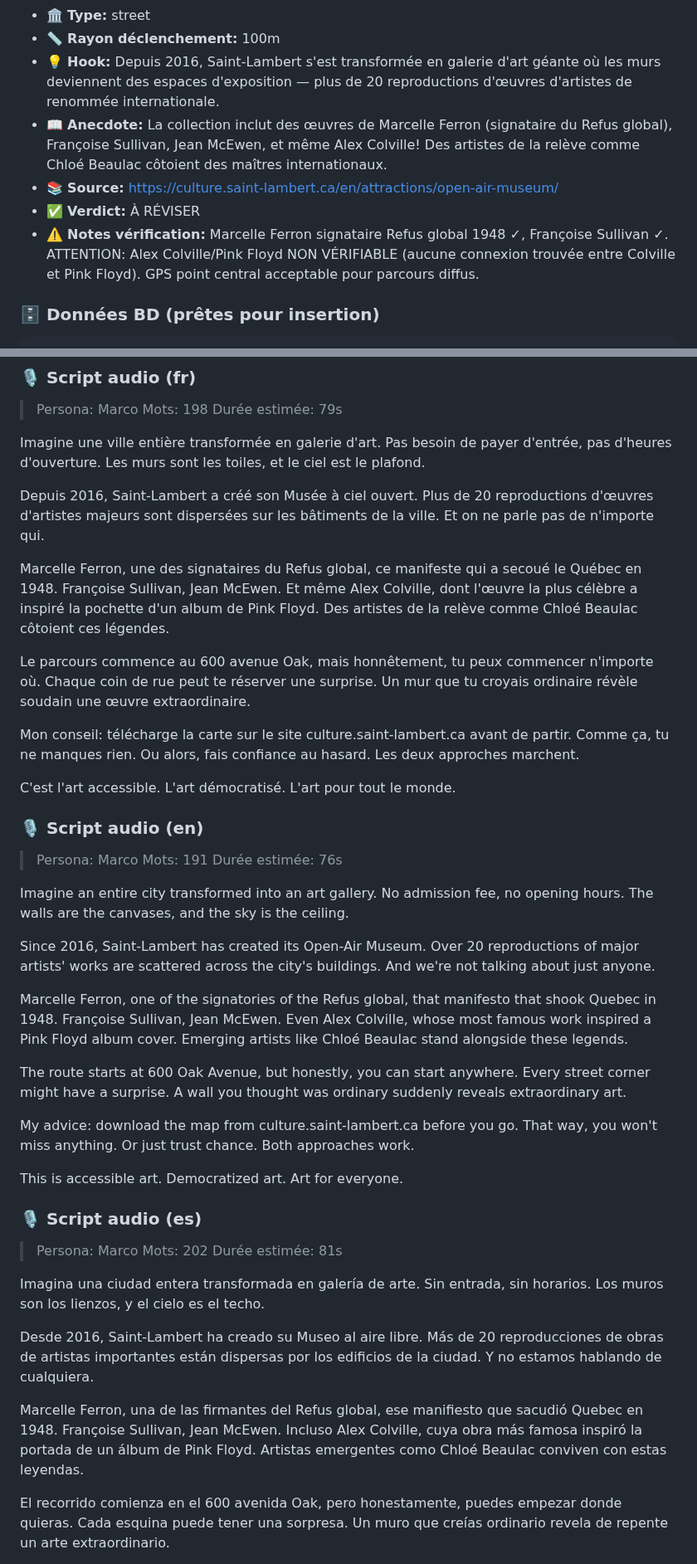
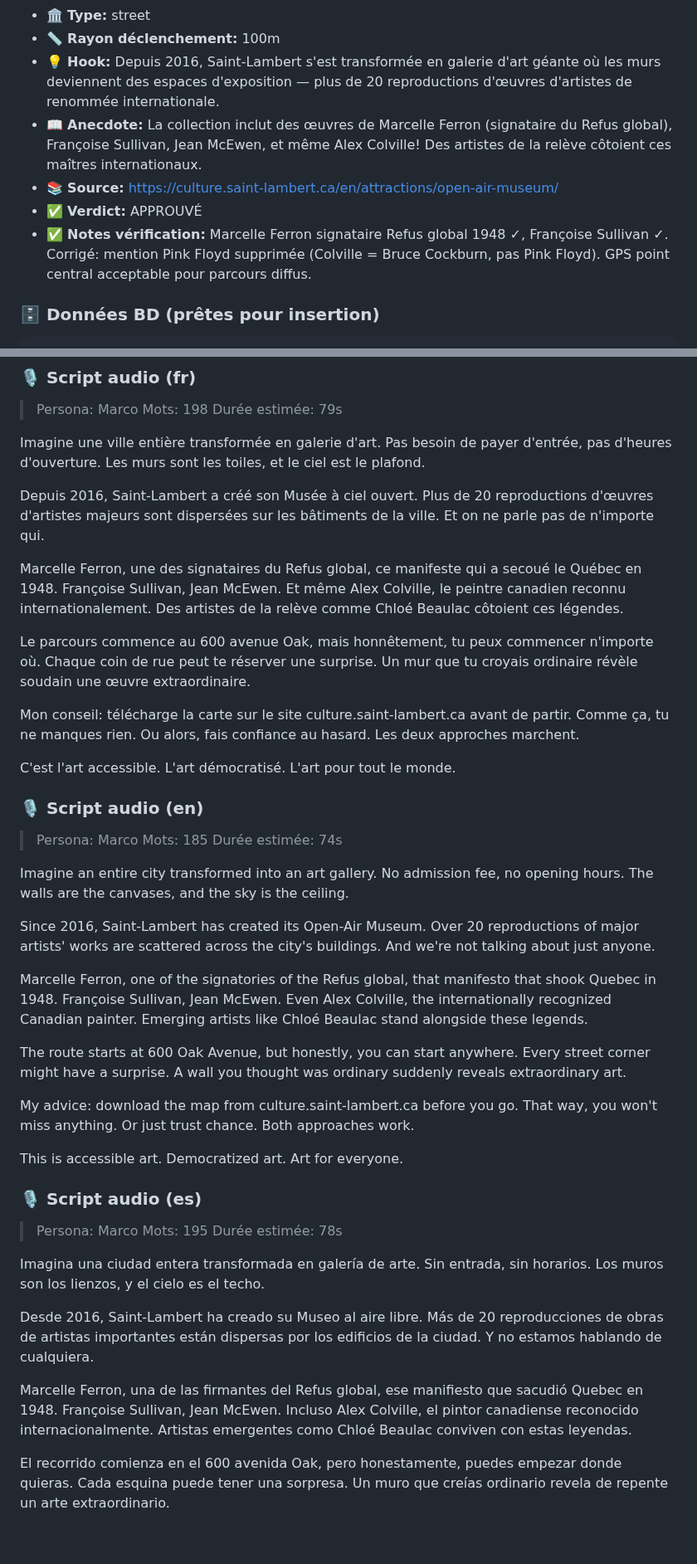
Before and after one commit to admin-rayv/app-voyage, a Markdown page: content/saint-lambert-quebec-canada/scout-art.md, 2 parts joined by grey strips. Shown at 83% size. GitHub-like rendering; blank space fills up the shorter version.

Commit message:
fix(art): corrige POI 7 + 12 — Pink Floyd→Bruce Cockburn, GPS Jardin givre vérifié

````diff
--- a/content/saint-lambert-quebec-canada/scout-art.md
+++ b/content/saint-lambert-quebec-canada/scout-art.md
@@ -966,10 +966,10 @@ Mira bien los detalles de la escultura. El bronce capta la luz de manera diferen
 - 🏛️ **Type:** street
 - 📏 **Rayon déclenchement:** 100m
 - 💡 **Hook:** Depuis 2016, Saint-Lambert s'est transformée en galerie d'art géante où les murs deviennent des espaces d'exposition — plus de 20 reproductions d'œuvres d'artistes de renommée internationale.
-- 📖 **Anecdote:** La collection inclut des œuvres de Marcelle Ferron (signataire du Refus global), Françoise Sullivan, Jean McEwen, et même Alex Colville! Des artistes de la relève comme Chloé Beaulac côtoient des maîtres internationaux.
+- 📖 **Anecdote:** La collection inclut des œuvres de Marcelle Ferron (signataire du Refus global), Françoise Sullivan, Jean McEwen, et même Alex Colville! Des artistes de la relève côtoient ces maîtres internationaux.
 - 📚 **Source:** https://culture.saint-lambert.ca/en/attractions/open-air-museum/
-- ✅ **Verdict:** À RÉVISER
-- ⚠️ **Notes vérification:** Marcelle Ferron signataire Refus global 1948 ✓, Françoise Sullivan ✓. ATTENTION: Alex Colville/Pink Floyd NON VÉRIFIABLE (aucune connexion trouvée entre Colville et Pink Floyd). GPS point central acceptable pour parcours diffus.
+- ✅ **Verdict:** APPROUVÉ
+- ✅ **Notes vérification:** Marcelle Ferron signataire Refus global 1948 ✓, Françoise Sullivan ✓. Corrigé: mention Pink Floyd supprimée (Colville = Bruce Cockburn, pas Pink Floyd). GPS point central acceptable pour parcours diffus.
 
 ### 🗄️ Données BD (prêtes pour insertion)
 ```json
@@ -999,7 +999,7 @@ Imagine une ville entière transformée en galerie d'art. Pas besoin de payer d'
 
 Depuis 2016, Saint-Lambert a créé son Musée à ciel ouvert. Plus de 20 reproductions d'œuvres d'artistes majeurs sont dispersées sur les bâtiments de la ville. Et on ne parle pas de n'importe qui.
 
-Marcelle Ferron, une des signataires du Refus global, ce manifeste qui a secoué le Québec en 1948. Françoise Sullivan, Jean McEwen. Et même Alex Colville, dont l'œuvre la plus célèbre a inspiré la pochette d'un album de Pink Floyd. Des artistes de la relève comme Chloé Beaulac côtoient ces légendes.
+Marcelle Ferron, une des signataires du Refus global, ce manifeste qui a secoué le Québec en 1948. Françoise Sullivan, Jean McEwen. Et même Alex Colville, le peintre canadien reconnu internationalement. Des artistes de la relève comme Chloé Beaulac côtoient ces légendes.
 
 Le parcours commence au 600 avenue Oak, mais honnêtement, tu peux commencer n'importe où. Chaque coin de rue peut te réserver une surprise. Un mur que tu croyais ordinaire révèle soudain une œuvre extraordinaire.
 
@@ -1009,14 +1009,14 @@ C'est l'art accessible. L'art démocratisé. L'art pour tout le monde.
 
 ### 🎙️ Script audio (en)
 > Persona: Marco
-> Mots: 191
-> Durée estimée: 76s
+> Mots: 185
+> Durée estimée: 74s
 
 Imagine an entire city transformed into an art gallery. No admission fee, no opening hours. The walls are the canvases, and the sky is the ceiling.
 
 Since 2016, Saint-Lambert has created its Open-Air Museum. Over 20 reproductions of major artists' works are scattered across the city's buildings. And we're not talking about just anyone.
 
-Marcelle Ferron, one of the signatories of the Refus global, that manifesto that shook Quebec in 1948. Françoise Sullivan, Jean McEwen. Even Alex Colville, whose most famous work inspired a Pink Floyd album cover. Emerging artists like Chloé Beaulac stand alongside these legends.
+Marcelle Ferron, one of the signatories of the Refus global, that manifesto that shook Quebec in 1948. Françoise Sullivan, Jean McEwen. Even Alex Colville, the internationally recognized Canadian painter. Emerging artists like Chloé Beaulac stand alongside these legends.
 
 The route starts at 600 Oak Avenue, but honestly, you can start anywhere. Every street corner might have a surprise. A wall you thought was ordinary suddenly reveals extraordinary art.
 
@@ -1026,14 +1026,14 @@ This is accessible art. Democratized art. Art for everyone.
 
 ### 🎙️ Script audio (es)
 > Persona: Marco
-> Mots: 202
-> Durée estimée: 81s
+> Mots: 195
+> Durée estimée: 78s
 
 Imagina una ciudad entera transformada en galería de arte. Sin entrada, sin horarios. Los muros son los lienzos, y el cielo es el techo.
 
 Desde 2016, Saint-Lambert ha creado su Museo al aire libre. Más de 20 reproducciones de obras de artistas importantes están dispersas por los edificios de la ciudad. Y no estamos hablando de cualquiera.
 
-Marcelle Ferron, una de las firmantes del Refus global, ese manifiesto que sacudió Quebec en 1948. Françoise Sullivan, Jean McEwen. Incluso Alex Colville, cuya obra más famosa inspiró la portada de un álbum de Pink Floyd. Artistas emergentes como Chloé Beaulac conviven con estas leyendas.
+Marcelle Ferron, una de las firmantes del Refus global, ese manifiesto que sacudió Quebec en 1948. Françoise Sullivan, Jean McEwen. Incluso Alex Colville, el pintor canadiense reconocido internacionalmente. Artistas emergentes como Chloé Beaulac conviven con estas leyendas.
 
 El recorrido comienza en el 600 avenida Oak, pero honestamente, puedes empezar donde quieras. Cada esquina puede tener una sorpresa. Un muro que creías ordinario revela de repente un arte extraordinario.
 
````
Also changed, not shown: other parts of content/saint-lambert-quebec-canada/scout-art.md (+6 -6 lines).
